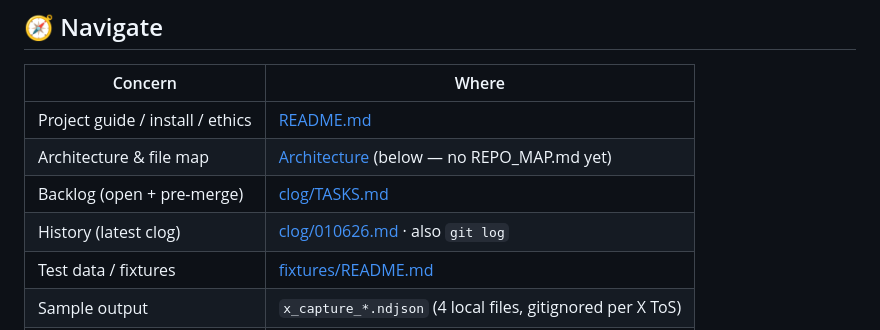
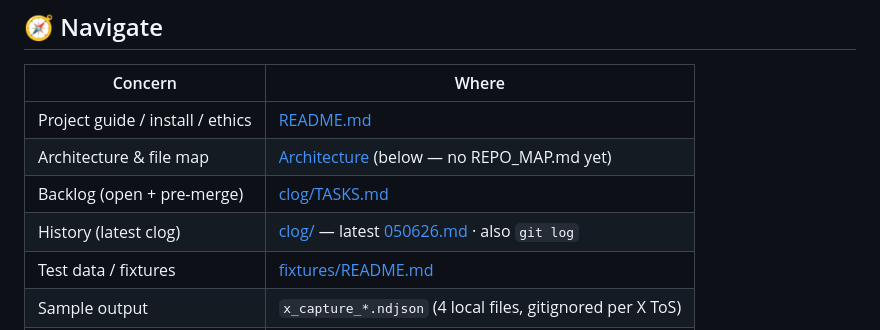
Before and after one commit to danieldager/zeezeef, a Markdown page: HUB.md, the part around the change. Drawn GitHub-style.

Commit message:
docs: mechanical HUB refresh [skip ci]

```diff
--- a/HUB.md
+++ b/HUB.md
@@ -11,7 +11,7 @@ X/Twitter capture extension (formerly "Zeezeef"). Repo: `danieldager/zeerover`.
 | Project guide / install / ethics | [README.md](README.md) |
 | Architecture & file map | [Architecture](#-architecture) (below — no REPO_MAP.md yet) |
 | Backlog (open + pre-merge) | [clog/TASKS.md](clog/TASKS.md) |
-| History (latest clog) | <!-- auto:clog -->[clog/010626.md](clog/010626.md)<!-- /auto:clog --> · also `git log` |
+| History (latest clog) | <!-- auto:clog -->[clog/](clog/) — latest [050626.md](clog/050626.md)<!-- /auto:clog --> · also `git log` |
 | Test data / fixtures | [fixtures/README.md](fixtures/README.md) |
 | Sample output | `x_capture_*.ndjson` (4 local files, gitignored per X ToS) |
 | Eval results | _(N/A — this is an extension, not an ML pipeline)_ |
```
